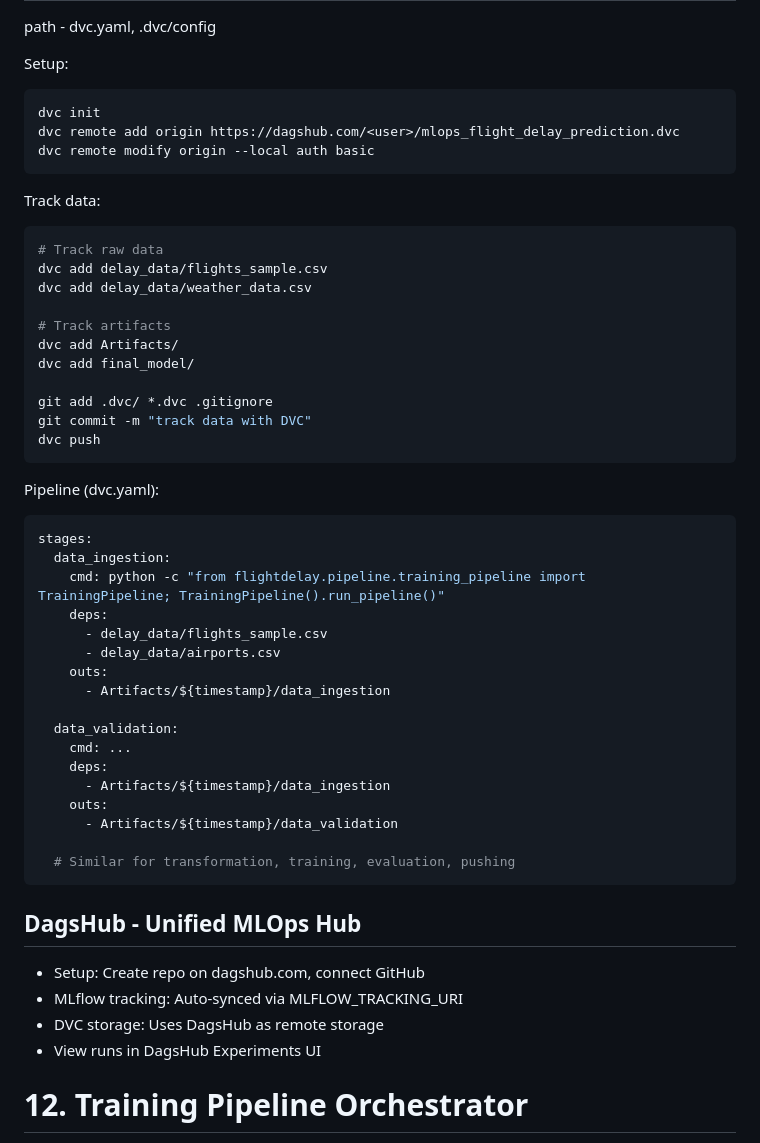
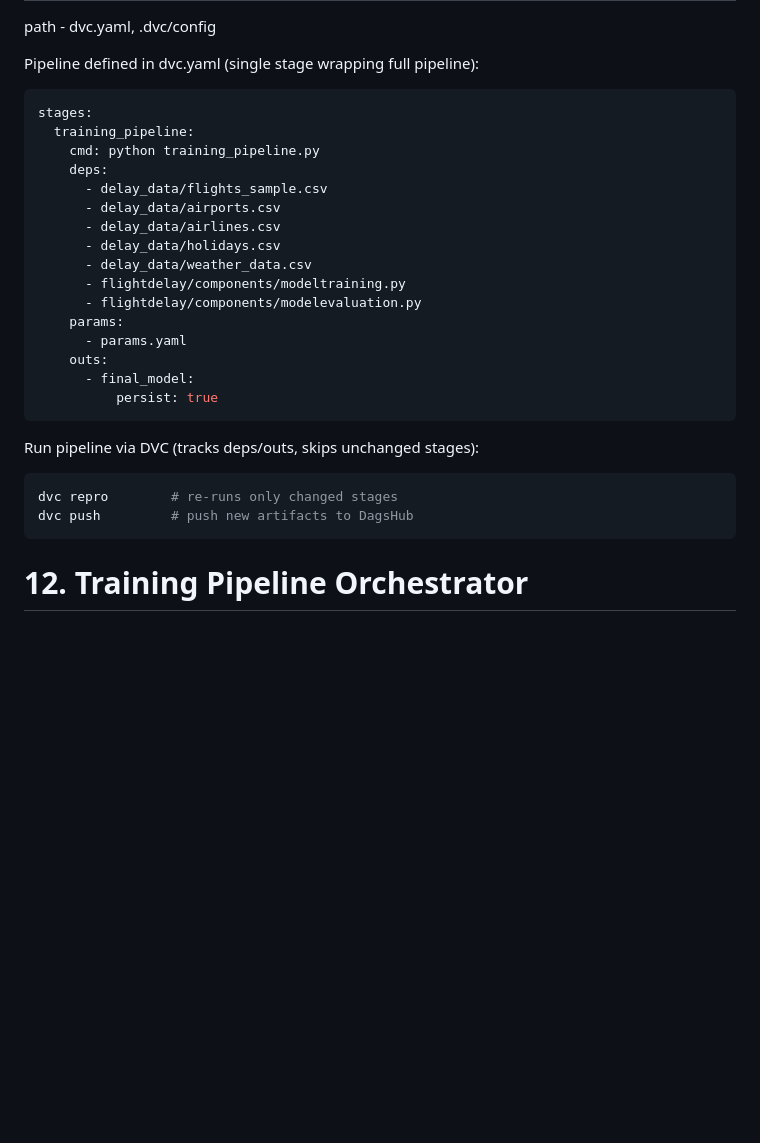
Before and after one commit to gaurav-997/MLOPS_FLIGHT_DELAY_PREDICTION, a Markdown page: projectflow.md, the part around one of its changes. Rendered like a GitHub page; blank space fills up the shorter version.

````diff
--- a/projectflow.md
+++ b/projectflow.md
@@ -631,53 +711,29 @@ Successfully implemented complete Model Evaluation Component that compares newly
    path - dvc.yaml, .dvc/config
 
-   Setup:
-   ```bash
-   dvc init
-   dvc remote add origin https://dagshub.com/<user>/mlops_flight_delay_prediction.dvc
-   dvc remote modify origin --local auth basic
-   ```
-
-   Track data:
-   ```bash
-   # Track raw data
-   dvc add delay_data/flights_sample.csv
-   dvc add delay_data/weather_data.csv
-
-   # Track artifacts
-   dvc add Artifacts/
-   dvc add final_model/
-
-   git add .dvc/ *.dvc .gitignore
-   git commit -m "track data with DVC"
-   dvc push
-   ```
-
-   Pipeline (dvc.yaml):
+   Pipeline defined in dvc.yaml (single stage wrapping full pipeline):
    ```yaml
    stages:
-     data_ingestion:
-       cmd: python -c "from flightdelay.pipeline.training_pipeline import TrainingPipeline; TrainingPipeline().run_pipeline()"
+     training_pipeline:
+       cmd: python training_pipeline.py
        deps:
          - delay_data/flights_sample.csv
          - delay_data/airports.csv
+         - delay_data/airlines.csv
+         - delay_data/holidays.csv
+         - delay_data/weather_data.csv
+         - flightdelay/components/modeltraining.py
+         - flightdelay/components/modelevaluation.py
+       params:
+         - params.yaml
        outs:
-         - Artifacts/${timestamp}/data_ingestion
-
-     data_validation:
-       cmd: ...
-       deps:
-         - Artifacts/${timestamp}/data_ingestion
-       outs:
-         - Artifacts/${timestamp}/data_validation
-
-     # Similar for transformation, training, evaluation, pushing
+         - final_model:
+             persist: true
    ```
-
-   ## DagsHub - Unified MLOps Hub
-   - Setup: Create repo on dagshub.com, connect GitHub
-   - MLflow tracking: Auto-synced via MLFLOW_TRACKING_URI
-   - DVC storage: Uses DagsHub as remote storage
-   - View runs in DagsHub Experiments UI
+   Run pipeline via DVC (tracks deps/outs, skips unchanged stages):
+   ```powershell
+   dvc repro        # re-runs only changed stages
+   dvc push         # push new artifacts to DagsHub
+   ```
 
 # 12. Training Pipeline Orchestrator
 
````
Also changed, not shown: other parts of projectflow.md (+81 -1 lines).
